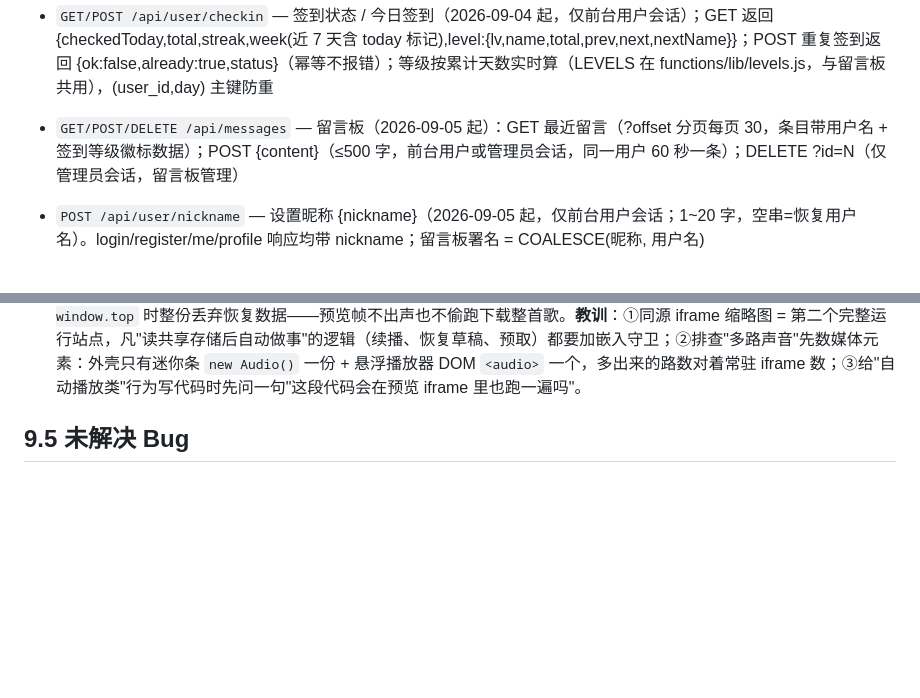
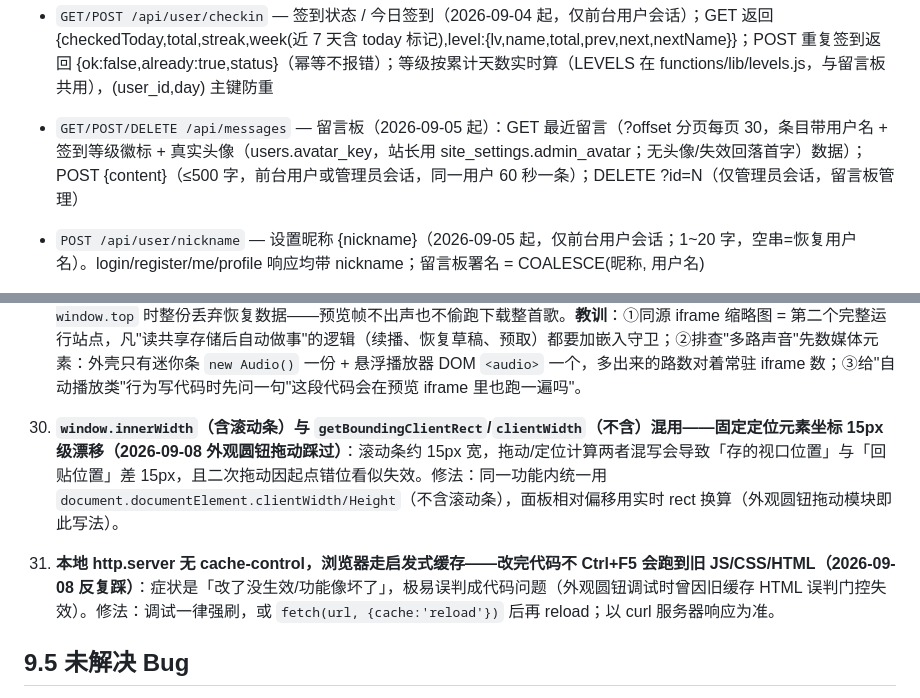
Before and after one commit to ShanFenTi/YHuo, a Markdown page: 部署说明.md, 2 parts joined by grey strips. Drawn GitHub-style; blank space fills up the shorter version.

```diff
--- a/部署说明.md
+++ b/部署说明.md
@@ -350,7 +352,7 @@ WakeUp课表导入.json/.csv 本地测试样例（课表导入用，不入库）
 
 * `GET/POST /api/user/checkin` — 签到状态 / 今日签到（2026-09-04 起，仅前台用户会话）；GET 返回 {checkedToday,total,streak,week(近 7 天含 today 标记),level:{lv,name,total,prev,next,nextName}}；POST 重复签到返回 {ok:false,already:true,status}（幂等不报错）；等级按累计天数实时算（LEVELS 在 functions/lib/levels.js，与留言板共用），(user_id,day) 主键防重
 
-* `GET/POST/DELETE /api/messages` — 留言板（2026-09-05 起）：GET 最近留言（?offset 分页每页 30，条目带用户名 + 签到等级徽标数据）；POST {content}（≤500 字，前台用户或管理员会话，同一用户 60 秒一条）；DELETE ?id=N（仅管理员会话，留言板管理）
+* `GET/POST/DELETE /api/messages` — 留言板（2026-09-05 起）：GET 最近留言（?offset 分页每页 30，条目带用户名 + 签到等级徽标 + 真实头像（users.avatar_key，站长用 site_settings.admin_avatar；无头像/失效回落首字）数据）；POST {content}（≤500 字，前台用户或管理员会话，同一用户 60 秒一条）；DELETE ?id=N（仅管理员会话，留言板管理）
 
 * `POST /api/user/nickname` — 设置昵称 {nickname}（2026-09-05 起，仅前台用户会话；1~20 字，空串=恢复用户名）。login/register/me/profile 响应均带 nickname；留言板署名 = COALESCE(昵称, 用户名)
 
@@ -494,6 +496,8 @@ WakeUp课表导入.json/.csv 本地测试样例（课表导入用，不入库）
 28. **pageFade（fill:both）让页面容器持续构成层叠上下文，容器内 fixed 浮层的 z-index 出不来（2026-09-06 手机实报）**：AI 历史抽屉（#aiHistory，fixed z60 但 DOM 在 #aiView 里）被顶栏胶囊（z50）压住，手机上「新对话」按钮点不到。#aiView 的 pageFade 入场动画 fill:both 结束后仍在"filling"态，Chromium 据此让容器持续构成层叠上下文（computed opacity=1，常规启发式查不出来）——抽屉的 z60 只在容器内部生效，容器本身 z:auto 画在顶栏之下。**修法**：html[data-page=ai] #aiView { position:relative; z-index:60 }（容器盒从 y96 起与顶栏不重叠，无副作用）。**教训**：往页面容器里加 fixed 浮层时，层叠上限是容器自身的层级；fill:both 动画的容器默认就有这个问题，别用 computed opacity/transform 判断，直接查 getAnimations()。②position 从 static 改 relative 会激活老全屏层样式残留的 top/bottom 偏移——.ai-view 老样式里留有 top:52px/bottom:0（fixed 时代的定位），static 时被忽略、relative 下生效，导致整页内容下坠 52px（同日"头部上移"需求时发现）；relative 化时必须把 top/bottom/left/right 一并归零 auto。
 
 29. **预览缩略图 iframe 是"会跑完整站逻辑的真页面"，一切基于 localStorage/自动播放的行为都会在里面再来一份（2026-09-06 用户实报）**："首页播放音乐后切换界面，越切越多路音乐同时响"。pjax 本身无辜（注入 play() 监听逐页切换零新建音频）——真凶是顶栏悬停预览的**实时缩略图 iframe**：按路径常驻缓存、同源**共享 localStorage**、完整执行 common.js，主页播放中时 `musicMeta.playing=true`，悬停过的每个导航项的预览帧都各自自动续播一整份曲库且不销毁（实测悬停 5 项 = 6 路音频）。**修法**：common.js 读 musicMeta 初始化 pendingMeta 处，`window.self !== window.top` 时整份丢弃恢复数据——预览帧不出声也不偷跑下载整首歌。**教训**：①同源 iframe 缩略图 = 第二个完整运行站点，凡"读共享存储后自动做事"的逻辑（续播、恢复草稿、预取）都要加嵌入守卫；②排查"多路声音"先数媒体元素：外壳只有迷你条 `new Audio()` 一份 + 悬浮播放器 DOM `<audio>` 一个，多出来的路数对着常驻 iframe 数；③给"自动播放类"行为写代码时先问一句"这段代码会在预览 iframe 里也跑一遍吗"。
+30. **`window.innerWidth`（含滚动条）与 `getBoundingClientRect`/`clientWidth`（不含）混用——固定定位元素坐标 15px 级漂移（2026-09-08 外观圆钮拖动踩过）**：滚动条约 15px 宽，拖动/定位计算两者混写会导致「存的视口位置」与「回贴位置」差 15px，且二次拖动因起点错位看似失效。修法：同一功能内统一用 `document.documentElement.clientWidth/Height`（不含滚动条），面板相对偏移用实时 rect 换算（外观圆钮拖动模块即此写法）。
+31. **本地 http.server 无 cache-control，浏览器走启发式缓存——改完代码不 Ctrl+F5 会跑到旧 JS/CSS/HTML（2026-09-08 反复踩）**：症状是「改了没生效/功能像坏了」，极易误判成代码问题（外观圆钮调试时曾因旧缓存 HTML 误判门控失效）。修法：调试一律强刷，或 `fetch(url, {cache:'reload'})` 后再 reload；以 curl 服务器响应为准。
 
 ## 9.5 未解决 Bug
 
```
Also changed, not shown: other parts of 部署说明.md (+7 -5 lines).
